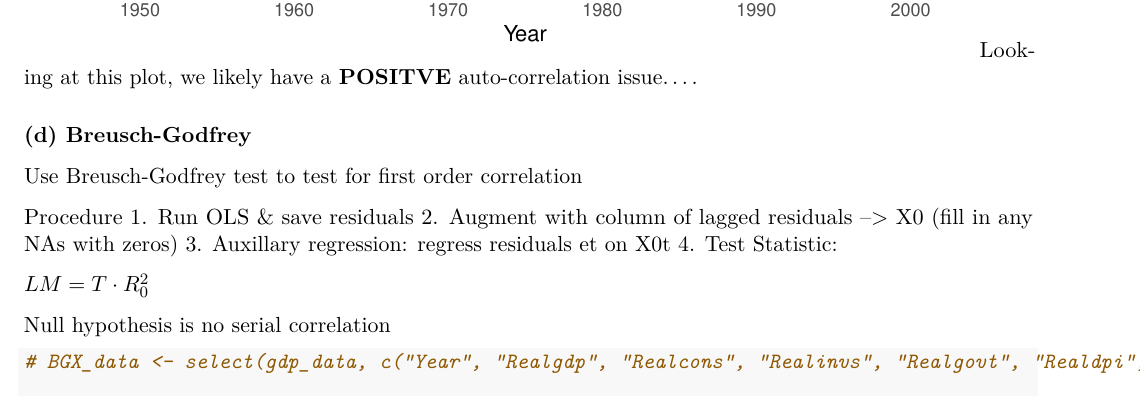
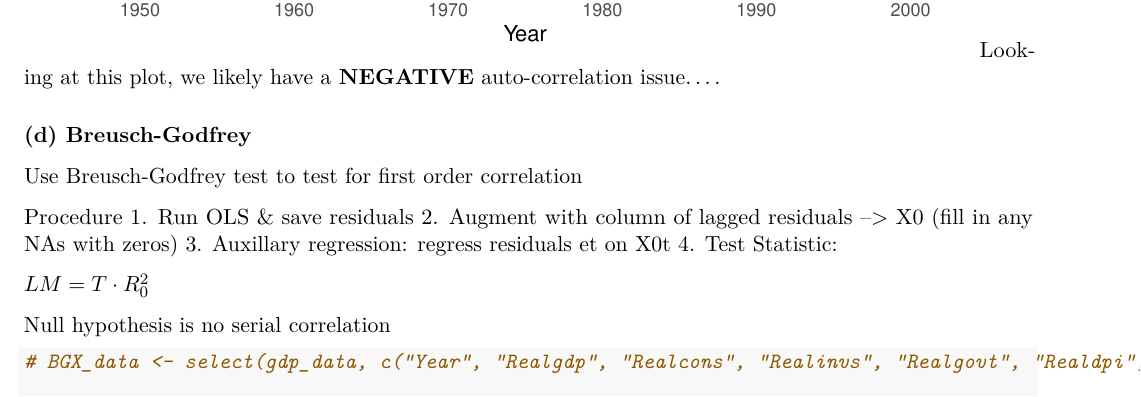
Before and after one commit to anayahall/are212_ps4, an R Markdown document (ps4_code.Rmd): part of page 7 of 18, cut so that both start at the same text. Rendered offline with R 4.5, knitr and Pandoc, then LaTeX, with nearby package versions.

````diff
--- a/ps4_code.Rmd
+++ b/ps4_code.Rmd
@@ -249,7 +249,7 @@
 ggplot(gdp_data, aes(x=Year, y=res)) + geom_line()
 
 ```
-Looking at this plot, we likely have a **POSITVE** auto-correlation issue....
+Looking at this plot, we likely have a **NEGATIVE** auto-correlation issue....
 
 
 ### (d) Breusch-Godfrey
````
